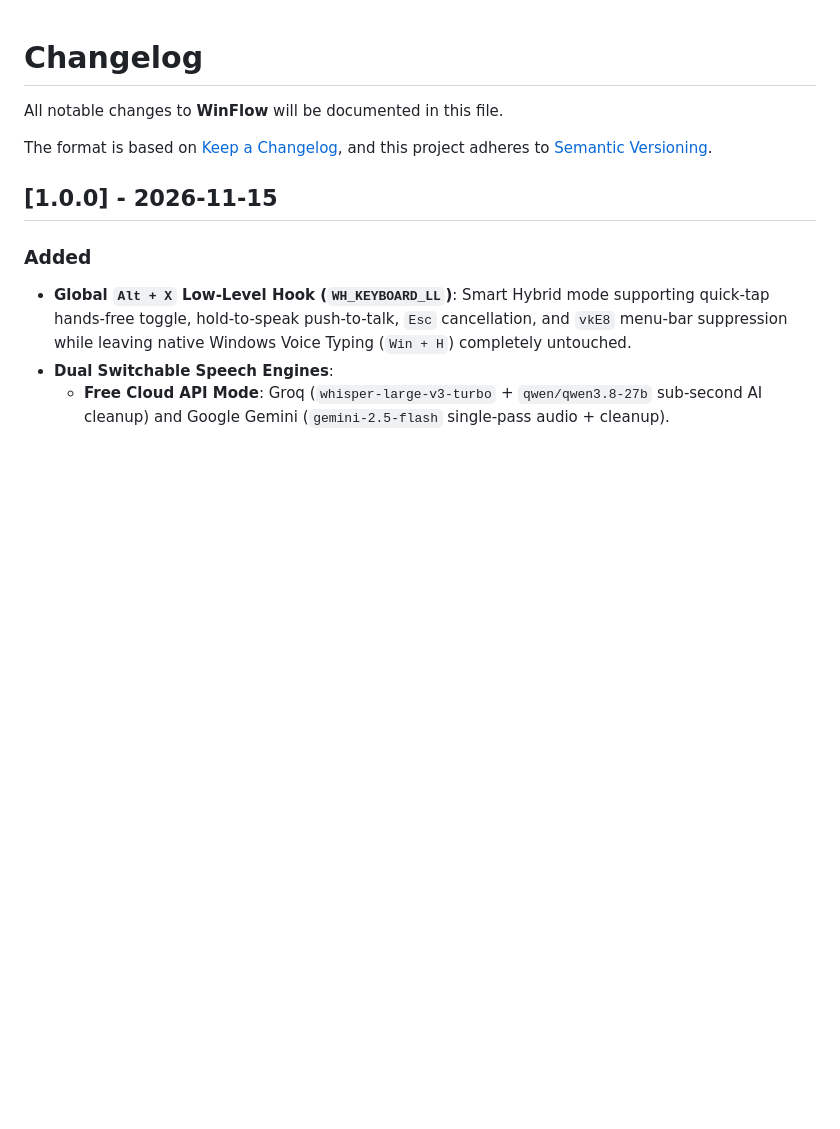
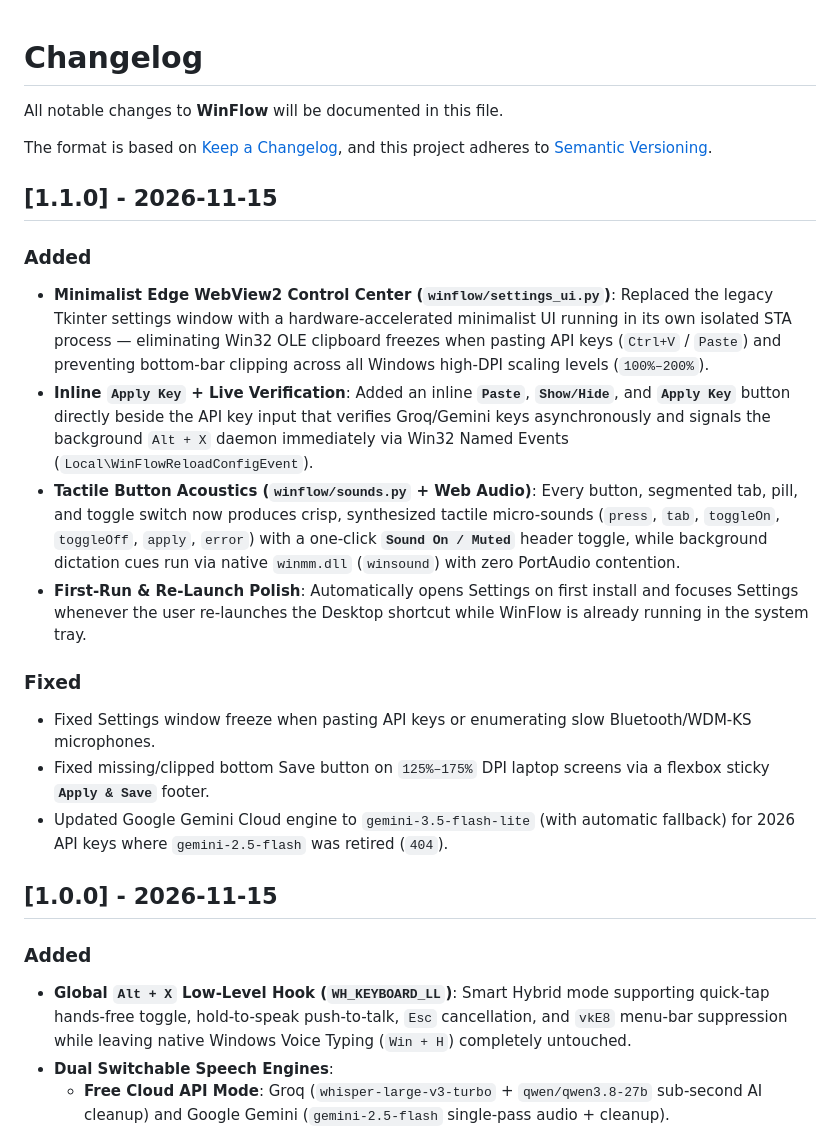
Before and after one commit to piyushmaurya6/winflow, a Markdown page: CHANGELOG.md, the part around the change. GitHub-like rendering; blank space fills up the shorter version.

```diff
--- a/CHANGELOG.md
+++ b/CHANGELOG.md
@@ -4,6 +4,19 @@ All notable changes to **WinFlow** will be documented in this file.
 
 The format is based on [Keep a Changelog](https://keepachangelog.com/en/1.1.0/),
 and this project adheres to [Semantic Versioning](https://semver.org/spec/v2.0.0.html).
+
+## [1.1.0] - 2026-11-15
+
+### Added
+- **Minimalist Edge WebView2 Control Center (`winflow/settings_ui.py`)**: Replaced the legacy Tkinter settings window with a hardware-accelerated minimalist UI running in its own isolated STA process — eliminating Win32 OLE clipboard freezes when pasting API keys (`Ctrl+V` / `Paste`) and preventing bottom-bar clipping across all Windows high-DPI scaling levels (`100%–200%`).
+- **Inline `Apply Key` + Live Verification**: Added an inline **`Paste`**, **`Show/Hide`**, and **`Apply Key`** button directly beside the API key input that verifies Groq/Gemini keys asynchronously and signals the background `Alt + X` daemon immediately via Win32 Named Events (`Local\WinFlowReloadConfigEvent`).
+- **Tactile Button Acoustics (`winflow/sounds.py` + Web Audio)**: Every button, segmented tab, pill, and toggle switch now produces crisp, synthesized tactile micro-sounds (`press`, `tab`, `toggleOn`, `toggleOff`, `apply`, `error`) with a one-click **`Sound On / Muted`** header toggle, while background dictation cues run via native `winmm.dll` (`winsound`) with zero PortAudio contention.
+- **First-Run & Re-Launch Polish**: Automatically opens Settings on first install and focuses Settings whenever the user re-launches the Desktop shortcut while WinFlow is already running in the system tray.
+
+### Fixed
+- Fixed Settings window freeze when pasting API keys or enumerating slow Bluetooth/WDM-KS microphones.
+- Fixed missing/clipped bottom Save button on `125%–175%` DPI laptop screens via a flexbox sticky **`Apply & Save`** footer.
+- Updated Google Gemini Cloud engine to `gemini-3.5-flash-lite` (with automatic fallback) for 2026 API keys where `gemini-2.5-flash` was retired (`404`).
 
 ## [1.0.0] - 2026-11-15
 
```
Also changed, not shown: README.md (+13 -11 lines), docs/images/hero-banner.png, docs/images/settings-cleanup.png, docs/images/settings-engine.png, docs/images/settings-history.png, 12 other files.
